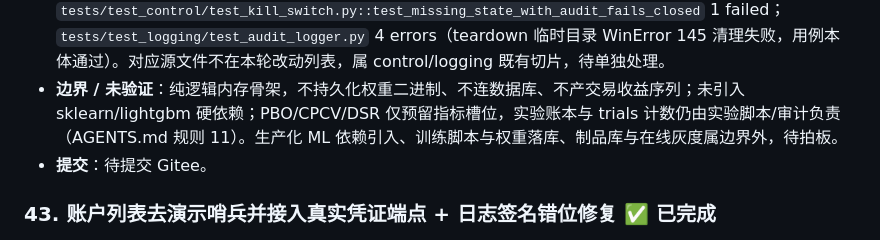
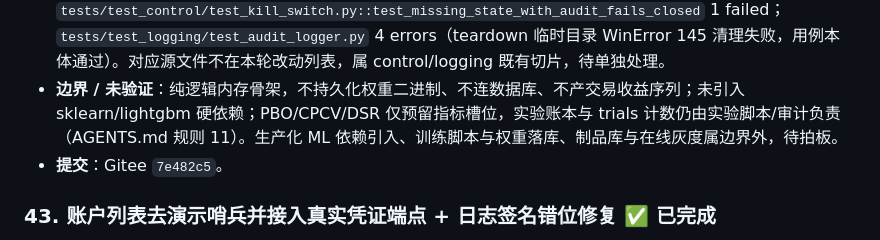
Before and after one commit to qq940013800/quant-trading-system, a Markdown page: docs/TODO.md, the part around the change. Rendered like a GitHub page.

Commit message:
docs: 回填 #47 研究/ML 层骨架提交记录 7e482c5

```diff
--- a/docs/TODO.md
+++ b/docs/TODO.md
@@ -107,7 +107,7 @@
 - **验证**：新单测 32 passed（特征注册 14、模型注册 12、管线 6）；`import core.features / core.models / core.registry` 无环；全量 `pytest -q` 595 passed。
 - **既有失败（非本轮引入，未夹带修复）**：`tests/test_control/test_kill_switch.py::test_missing_state_with_audit_fails_closed` 1 failed；`tests/test_logging/test_audit_logger.py` 4 errors（teardown 临时目录 WinError 145 清理失败，用例本体通过）。对应源文件不在本轮改动列表，属 control/logging 既有切片，待单独处理。
 - **边界 / 未验证**：纯逻辑内存骨架，不持久化权重二进制、不连数据库、不产交易收益序列；未引入 sklearn/lightgbm 硬依赖；PBO/CPCV/DSR 仅预留指标槽位，实验账本与 trials 计数仍由实验脚本/审计负责（AGENTS.md 规则 11）。生产化 ML 依赖引入、训练脚本与权重落库、制品库与在线灰度属边界外，待拍板。
-- **提交**：待提交 Gitee。
+- **提交**：Gitee `7e482c5`。
 
 ### 43. 账户列表去演示哨兵并接入真实凭证端点 + 日志签名错位修复 ✅ 已完成
 - **完成时间**：2026-11-08
```
